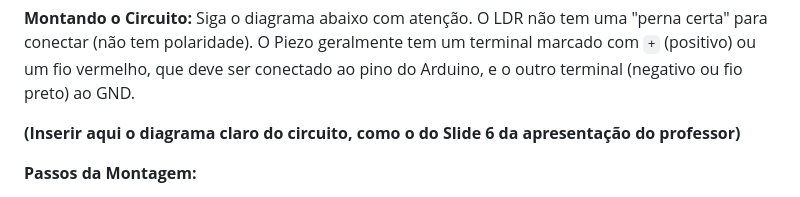
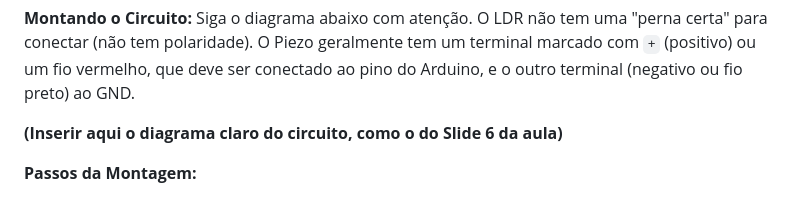
Before and after one commit to T-arcioSantos/projext-robotica-programacao-em, a Markdown page: Praticas_Tarcio/02/Aula02.md, the part around the change. GitHub-like rendering.

Commit message:
Atualizar o Aula02.md

```diff
--- a/Praticas_Tarcio/02/Aula02.md
+++ b/Praticas_Tarcio/02/Aula02.md
@@ -180,7 +180,7 @@ Nesta prática, vamos fazer o Arduino interagir com o ambiente! Usaremos um sens
 **Montando o Circuito:**
 Siga o diagrama abaixo com atenção. O LDR não tem uma "perna certa" para conectar (não tem polaridade). O Piezo geralmente tem um terminal marcado com `+` (positivo) ou um fio vermelho, que deve ser conectado ao pino do Arduino, e o outro terminal (negativo ou fio preto) ao GND.
 
-**(Inserir aqui o diagrama claro do circuito, como o do Slide 6 da apresentação do professor)**
+**(Inserir aqui o diagrama claro do circuito, como o do Slide 6 da aula)**
 
 **Passos da Montagem:**
 1.  Conecte o pino `5V` do Arduino a uma das linhas vermelhas (+) da protoboard (barramento de alimentação positivo).
```
